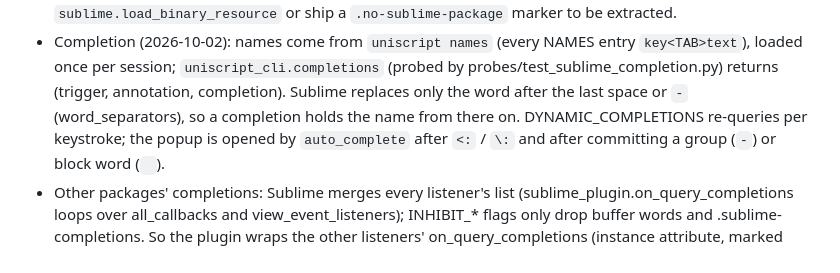
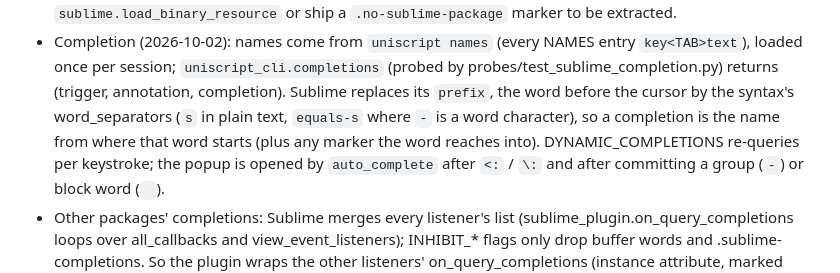
Before and after one commit to pannous/uniscript, a Markdown page: notes/sublime.md, the part around the change. Rendered like a GitHub page.

Commit message:
chore: note how Sublime's completion word is found

```diff
--- a/notes/sublime.md
+++ b/notes/sublime.md
@@ -32,8 +32,9 @@
   `sublime.load_binary_resource` or ship a `.no-sublime-package` marker to be extracted.
 - Completion (2026-10-02): names come from `uniscript names` (every NAMES entry `key<TAB>text`), loaded once per
   session; `uniscript_cli.completions` (probed by probes/test_sublime_completion.py) returns (trigger, annotation,
-  completion). Sublime replaces only the word after the last space or `-` (word_separators), so a completion holds the
-  name from there on. DYNAMIC_COMPLETIONS re-queries per keystroke; the popup is opened by `auto_complete` after `<:`
+  completion). Sublime replaces its `prefix`, the word before the cursor by the syntax's word_separators (`s` in plain
+  text, `equals-s` where `-` is a word character), so a completion is the name from where that word starts (plus any
+  marker the word reaches into). DYNAMIC_COMPLETIONS re-queries per keystroke; the popup is opened by `auto_complete` after `<:`
   / `\:` and after committing a group (`-`) or block word (` `).
 - Other packages' completions: Sublime merges every listener's list (sublime_plugin.on_query_completions loops over
   all_callbacks and view_event_listeners); INHIBIT_* flags only drop buffer words and .sublime-completions. So the
```
